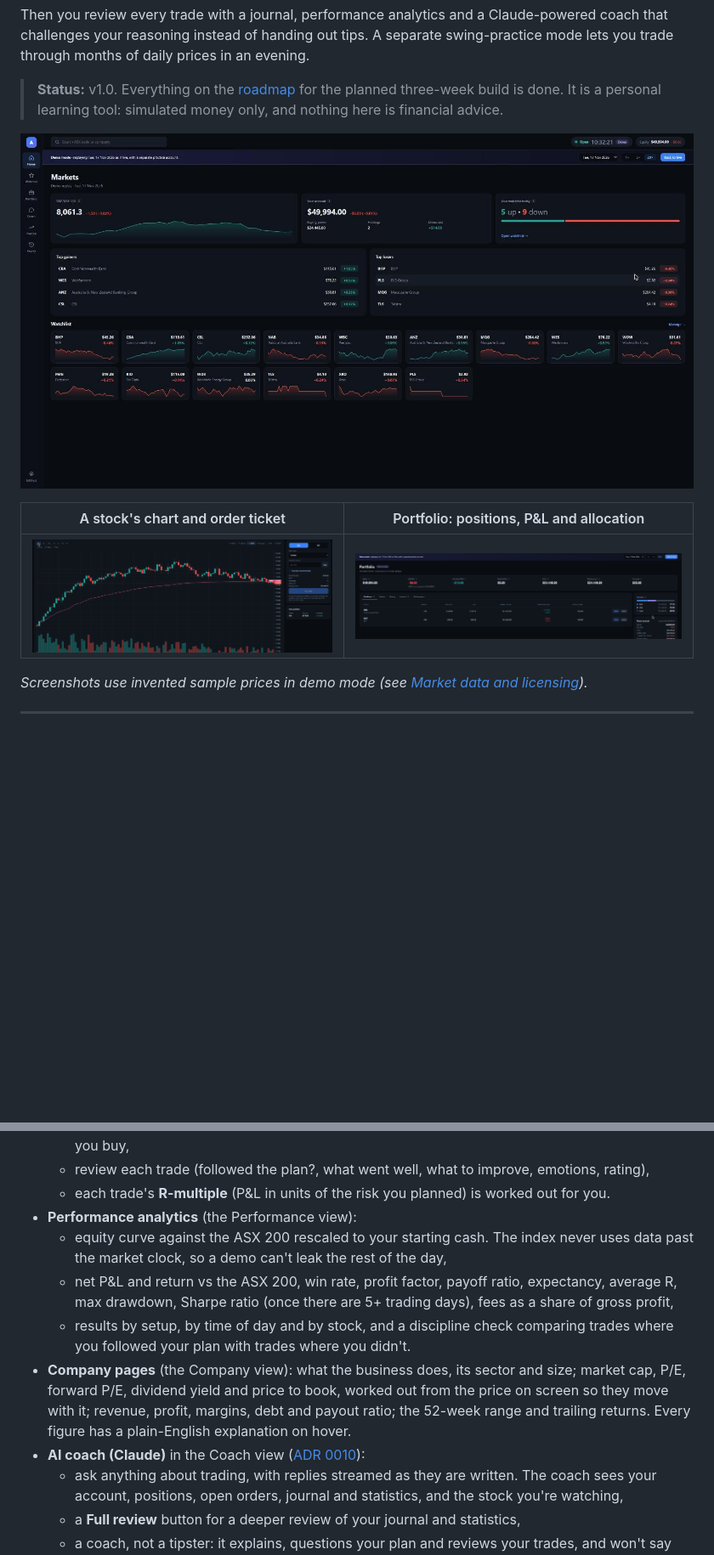
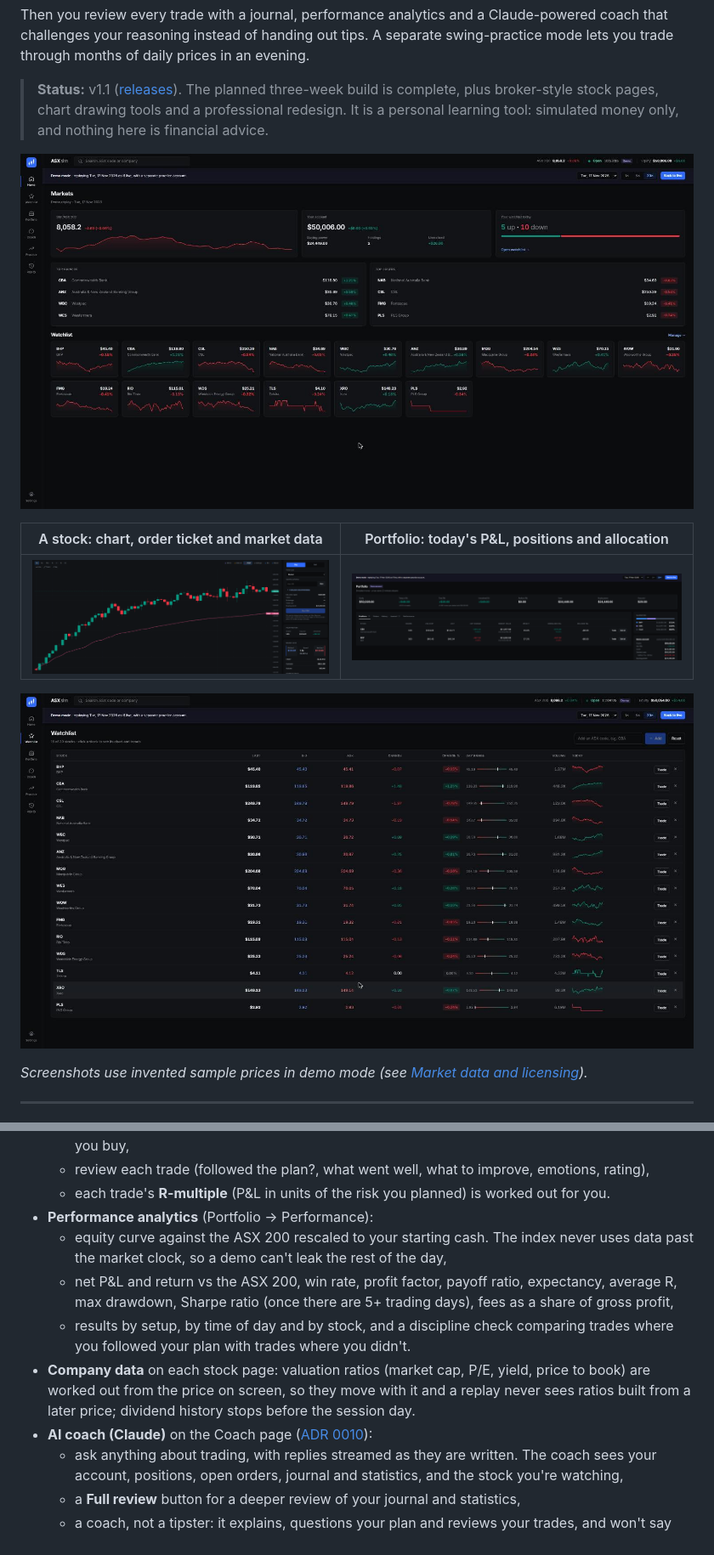
Before and after one commit to AryavKarthik/ASX-sim, a Markdown page: README.md, 2 parts joined by grey strips. Shown at 85% size. GitHub-like rendering; pictures changed too: docs/images/home.jpg, docs/images/portfolio.png, docs/images/stock.png; blank space fills up the shorter version.

```diff
--- a/README.md
+++ b/README.md
@@ -20,15 +20,18 @@ Then you review every trade with a journal, performance analytics and a Claude-p
 coach that challenges your reasoning instead of handing out tips. A separate swing-practice
 mode lets you trade through months of daily prices in an evening.
 
-> **Status:** v1.0. Everything on the [roadmap](#roadmap) for the planned three-week build
-> is done. It is a personal learning tool: simulated money only, and nothing here is
-> financial advice.
+> **Status:** v1.1 ([releases](https://github.com/AryavKarthik/ASX-sim/releases)). The
+> planned three-week build is complete, plus broker-style stock pages, chart drawing tools
+> and a professional redesign. It is a personal learning tool: simulated money only, and
+> nothing here is financial advice.
 
 ![Home: the ASX 200, your account, today's movers and your watchlist with trend lines](docs/images/home.jpg)
 
-| A stock's chart and order ticket | Portfolio: positions, P&L and allocation |
+| A stock: chart, order ticket and market data | Portfolio: today's P&L, positions and allocation |
 |---|---|
-| ![A stock page's 1-minute chart with VWAP, and the order ticket](docs/images/stock.png) | ![Portfolio summary, positions table with Trade buttons, and allocation](docs/images/portfolio.png) |
+| ![A stock page's 1-minute chart with VWAP, the order ticket and the market-data panel](docs/images/stock.png) | ![Portfolio summary, positions with day change and weight, and allocation](docs/images/portfolio.png) |
+
+![Watchlist: last price, bid and ask, change, day range, volume and today's trend](docs/images/watchlist.jpg)
 
 *Screenshots use invented sample prices in demo mode (see [Market data and licensing](#market-data-and-licensing)).*
 
@@ -94,7 +104,7 @@ running 20 minutes behind.**
     before you buy,
   - review each trade (followed the plan?, what went well, what to improve, emotions, rating),
   - each trade's **R-multiple** (P&L in units of the risk you planned) is worked out for you.
-- **Performance analytics** (the Performance view):
+- **Performance analytics** (Portfolio → Performance):
   - equity curve against the ASX 200 rescaled to your starting cash. The index never uses
     data past the market clock, so a demo can't leak the rest of the day,
   - net P&L and return vs the ASX 200, win rate, profit factor, payoff ratio, expectancy,
@@ -102,11 +112,10 @@ running 20 minutes behind.**
     gross profit,
   - results by setup, by time of day and by stock, and a discipline check comparing trades
     where you followed your plan with trades where you didn't.
-- **Company pages** (the Company view): what the business does, its sector and size;
-  market cap, P/E, forward P/E, dividend yield and price to book, worked out from the price
-  on screen so they move with it; revenue, profit, margins, debt and payout ratio; the
-  52-week range and trailing returns. Every figure has a plain-English explanation on hover.
-- **AI coach (Claude)** in the Coach view ([ADR 0010](docs/adr/0010-ai-coach.md)):
+- **Company data** on each stock page: valuation ratios (market cap, P/E, yield, price to
+  book) are worked out from the price on screen, so they move with it and a replay never sees
+  ratios built from a later price; dividend history stops before the session day.
+- **AI coach (Claude)** on the Coach page ([ADR 0010](docs/adr/0010-ai-coach.md)):
   - ask anything about trading, with replies streamed as they are written. The coach sees
     your account, positions, open orders, journal and statistics, and the stock you're
     watching,
```
Also changed, not shown: other parts of README.md (+35 -11 lines), 12 other files.
